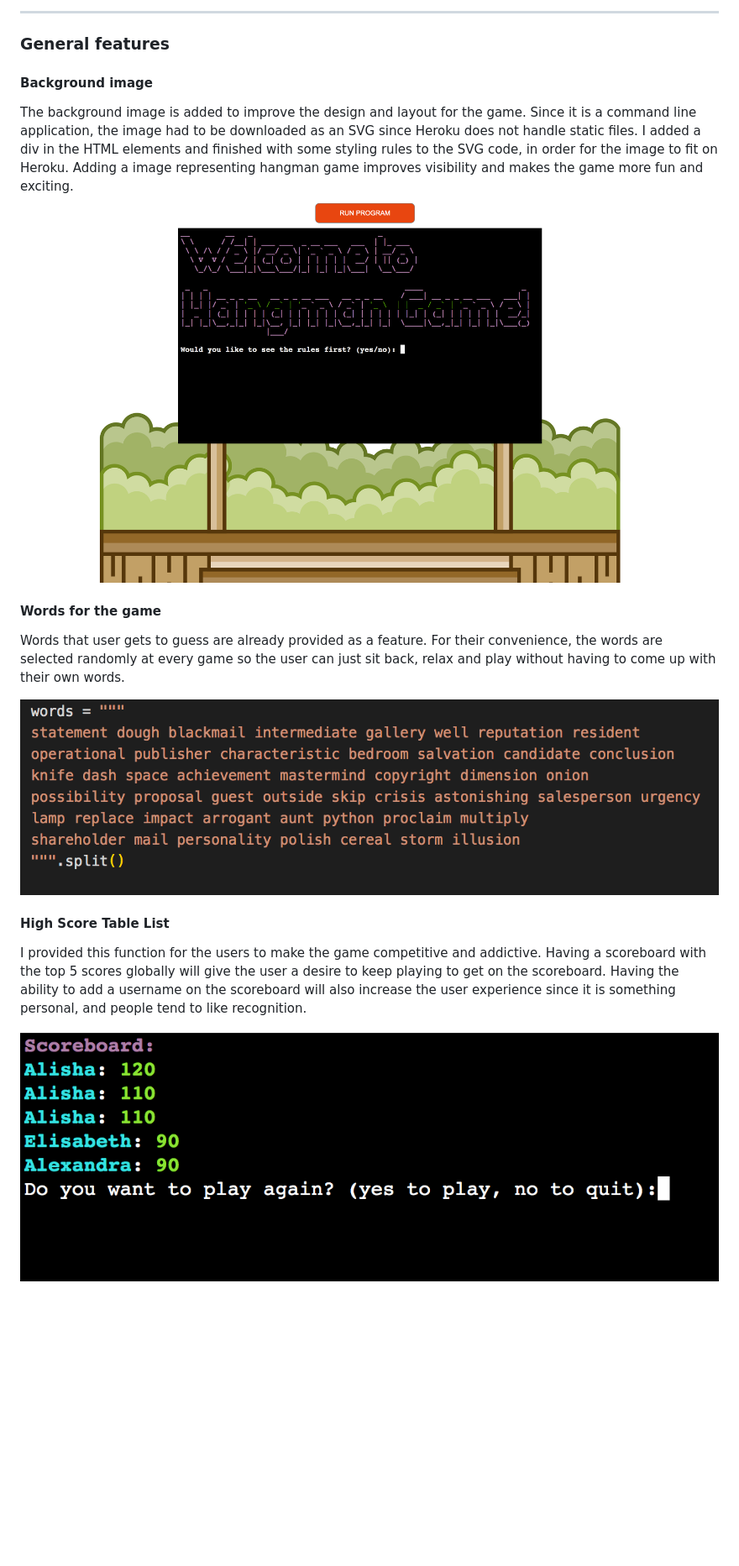
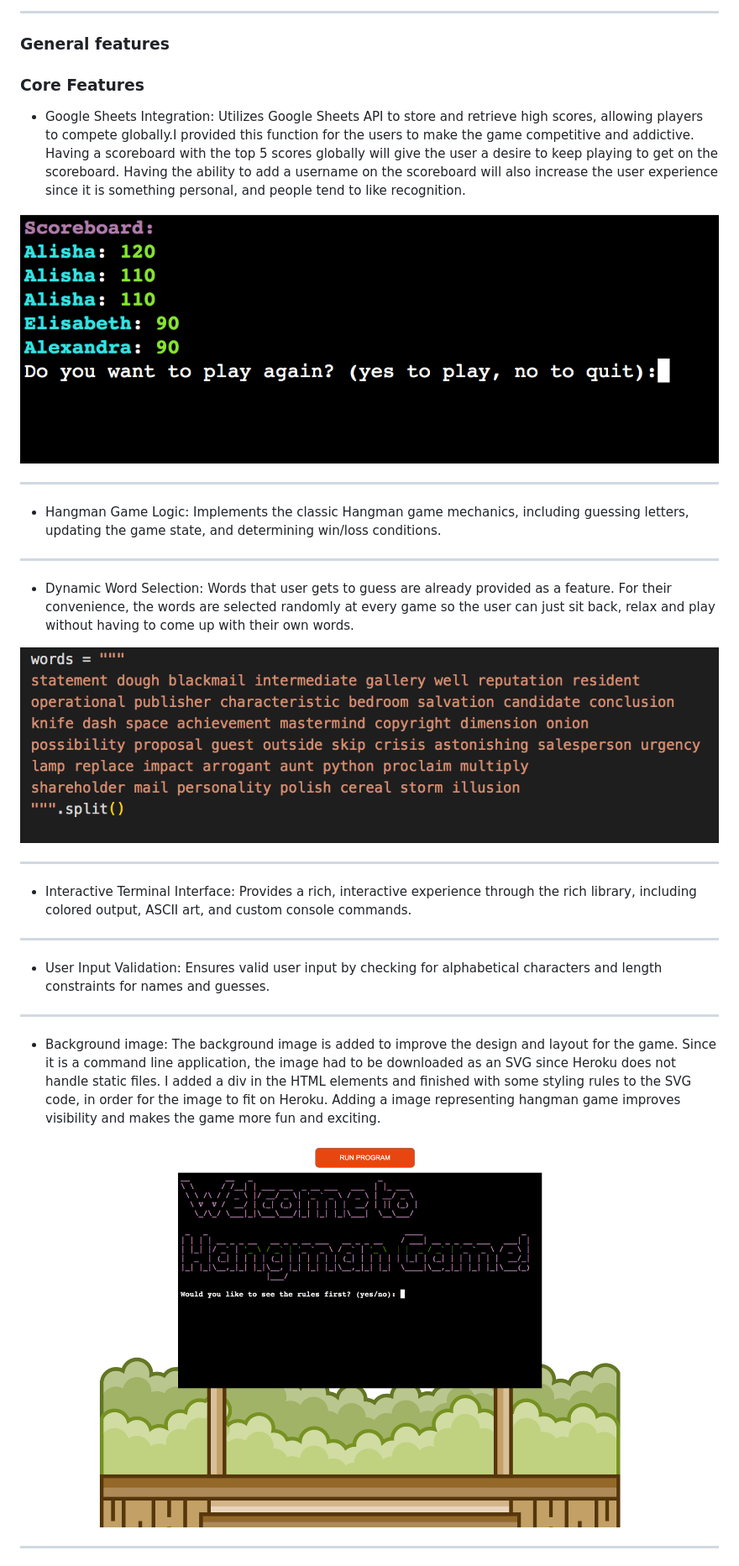
Before and after one commit to Alisha98A/hangman-game, a Markdown page: README.md, the part around one of its changes. Shown at 84% size. Rendered like a GitHub page; blank space fills up the shorter version.

Commit message:
Document features

```diff
--- a/README.md
+++ b/README.md
@@ -245,17 +245,36 @@
 
 ### General features
 
-#### Background image
-The background image is added to improve the design and layout for the game.
-Since it is a command line application, the image had to be downloaded as an SVG since Heroku does not handle static files. I added a div in the HTML elements and finished with some styling rules to the SVG code, in order for the image to fit on Heroku. Adding a image representing hangman game improves visibility and makes the game more fun and exciting.
-![Background image feature](https://github.com/Alisha98A/hangman-game/blob/main/docs/background_feature.png?raw=true)
+### Core Features
 
-#### Words for the game
-Words that user gets to guess are already provided as a feature. For their convenience, the words are selected randomly at every game so the user can just sit back, relax and play without having to come up with their own words.
+- Google Sheets Integration: Utilizes Google Sheets API to store and retrieve high scores, allowing players to compete globally.I provided this function for the users to make the game competitive and addictive. Having a scoreboard with the top 5 scores globally will give the user a desire to keep playing to get on the scoreboard. Having the ability to add a username on the scoreboard will also increase the user experience since it is something personal, and people tend to like recognition.
+
+![Scoreboard feature](https://github.com/Alisha98A/hangman-game/blob/main/docs/scoreboard.png?raw=true)
+
+---
+
+- Hangman Game Logic: Implements the classic Hangman game mechanics, including guessing letters, updating the game state, and determining
+  win/loss conditions.
+
+---
+
+- Dynamic Word Selection: Words that user gets to guess are already provided as a feature. For their convenience, the words are selected randomly at every game so the user can just sit back, relax and play without having to come up with their own words.
 
 ![Words feature](https://github.com/Alisha98A/hangman-game/blob/main/docs/words_feature.png?raw=true)
 
-#### High Score Table List
-I provided this function for the users to make the game competitive and addictive. Having a scoreboard with the top 5 scores globally will give the user a desire to keep playing to get on the scoreboard. Having the ability to add a username on the scoreboard will also increase the user experience since it is something personal, and people tend to like recognition.
+---
 
-![Scoreboard feature](https://github.com/Alisha98A/hangman-game/blob/main/docs/scoreboard.png?raw=true)
+- Interactive Terminal Interface: Provides a rich, interactive experience through the rich library, including colored output, ASCII art, and custom console commands.
+
+---
+
+- User Input Validation: Ensures valid user input by checking for alphabetical characters and length constraints for names and guesses.
+
+---
+- Background image: The background image is added to improve the design and layout for the game.
+Since it is a command line application, the image had to be downloaded as an SVG since Heroku does not handle static files. I added a div in the HTML elements and finished with some styling rules to the SVG code, in order for the image to fit on Heroku. Adding a image representing hangman game improves visibility and makes the game more fun and exciting.
+
+![Background image feature](https://github.com/Alisha98A/hangman-game/blob/main/docs/background_feature.png?raw=true)
+
+---
+
```
Also changed, not shown: other parts of README.md (+10 -0 lines).
